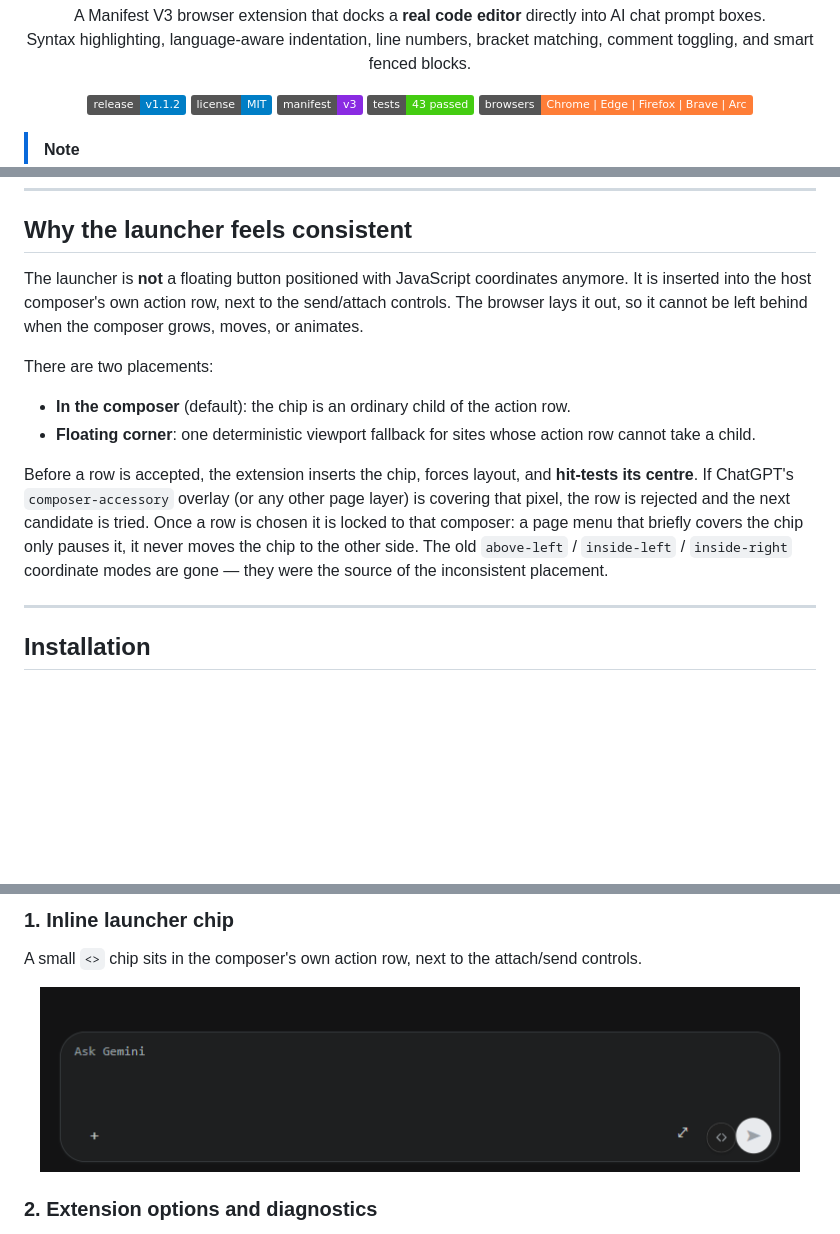
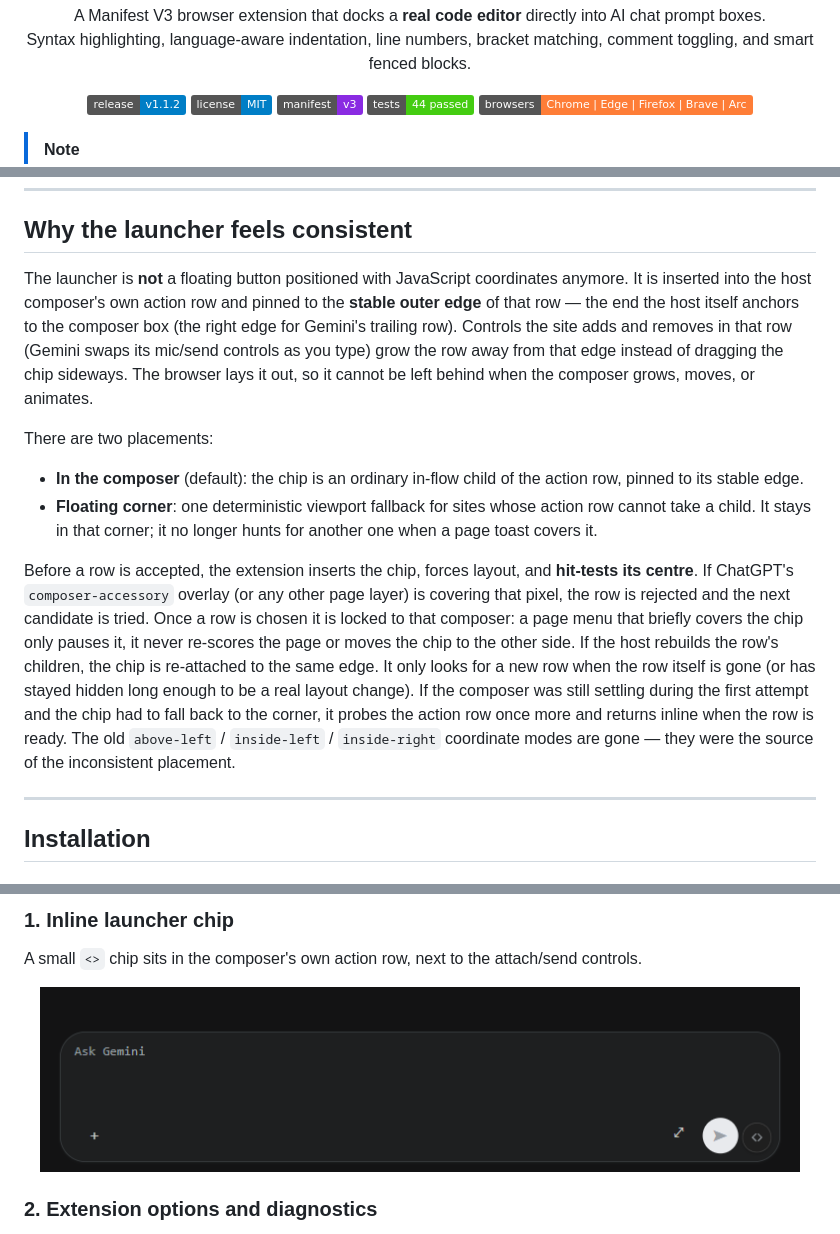
Before and after one commit to deakR/code-inputin-aiwebapps, a Markdown page: README.md, 3 parts joined by grey strips. GitHub-like rendering; pictures changed too: docs/images/gemini-launcher-chip.png; badges without logos; blank space fills up the shorter version.

```diff
--- a/README.md
+++ b/README.md
@@ -14,7 +14,7 @@
   <a href="https://github.com/deakR/code-inputin-aiwebapps/releases/latest"><img src="https://img.shields.io/badge/release-v1.1.2-blue.svg" alt="Latest Release: v1.1.2" /></a>
   <a href="https://github.com/deakR/code-inputin-aiwebapps/blob/main/LICENSE"><img src="https://img.shields.io/badge/license-MIT-blue.svg" alt="License: MIT" /></a>
   <img src="https://img.shields.io/badge/manifest-v3-blueviolet.svg" alt="Manifest V3" />
-  <img src="https://img.shields.io/badge/tests-43%20passed-success.svg" alt="Playwright Tests" />
+  <img src="https://img.shields.io/badge/tests-44%20passed-success.svg" alt="Playwright Tests" />
   <img src="https://img.shields.io/badge/browsers-Chrome%20%7C%20Edge%20%7C%20Firefox%20%7C%20Brave%20%7C%20Arc-orange.svg" alt="Browser Support" />
 </p>
 
@@ -38,14 +38,15 @@ The editor keeps the site's own look: the code area follows the composer, the co
 
 ## Why the launcher feels consistent
 
-The launcher is **not** a floating button positioned with JavaScript coordinates anymore. It is inserted into the host composer's own action row, next to the send/attach controls. The browser lays it out, so it cannot be left behind when the composer grows, moves, or animates.
+The launcher is **not** a floating button positioned with JavaScript coordinates anymore. It is inserted into the host composer's own action row and pinned to the **stable outer edge** of that row — the end the host itself anchors to the composer box (the right edge for Gemini's trailing row). Controls the site adds and removes in that row (Gemini swaps its mic/send controls as you type) grow the row away from that edge instead of dragging the chip sideways. The browser lays it out, so it cannot be left behind when the composer grows, moves, or animates.
 
 There are two placements:
 
-- **In the composer** (default): the chip is an ordinary child of the action row.
-- **Floating corner**: one deterministic viewport fallback for sites whose action row cannot take a child.
+- **In the composer** (default): the chip is an ordinary in-flow child of the action row, pinned to its stable edge.
+- **Floating corner**: one deterministic viewport fallback for sites whose action row cannot take a child. It stays in that corner; it no longer hunts for another one when a page toast covers it.
 
-Before a row is accepted, the extension inserts the chip, forces layout, and **hit-tests its centre**. If ChatGPT's `composer-accessory` overlay (or any other page layer) is covering that pixel, the row is rejected and the next candidate is tried. Once a row is chosen it is locked to that composer: a page menu that briefly covers the chip only pauses it, it never moves the chip to the other side. The old `above-left` / `inside-left` / `inside-right` coordinate modes are gone — they were the source of the inconsistent placement.
+Before a row is accepted, the extension inserts the chip, forces layout, and **hit-tests its centre**. If ChatGPT's `composer-accessory` overlay (or any other page layer) is covering that pixel, the row is rejected and the next candidate is tried. Once a row is chosen it is locked to that composer: a page menu that briefly covers the chip only pauses it, it never re-scores the page or moves the chip to the other side. If the host rebuilds the row's children, the chip is re-attached to the same edge. It only looks for a new row when the row itself is gone (or has stayed hidden long enough to be a real layout change). If the composer was still settling during the first attempt and the chip had to fall back to the corner, it probes the action row once more and returns inline when the row is ready. The old `above-left` / `inside-left` / `inside-right` coordinate modes are gone — they were the source of the inconsistent placement.
+
 
 ---
 
```
Also changed, not shown: other parts of README.md (+1 -1 lines), 6 other files.
